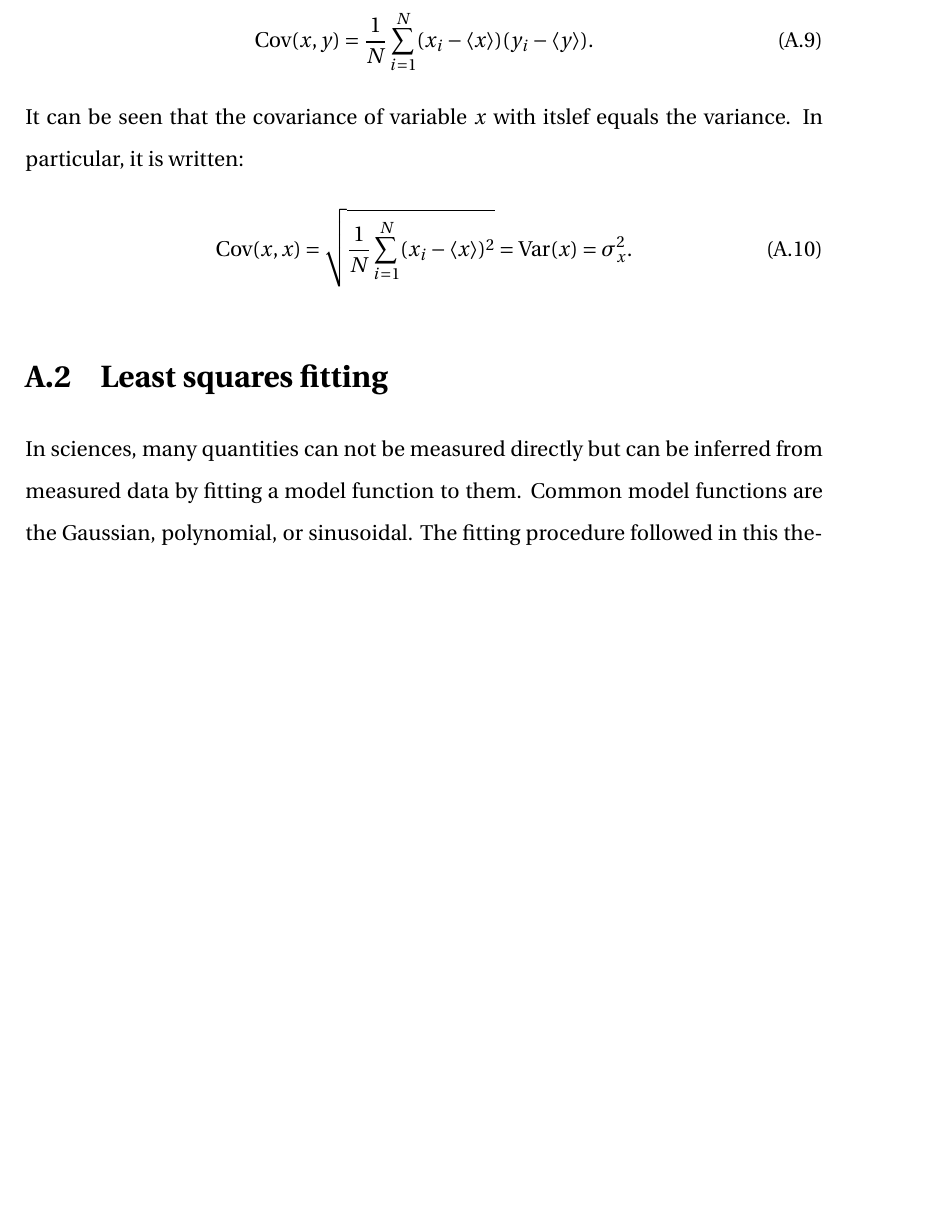
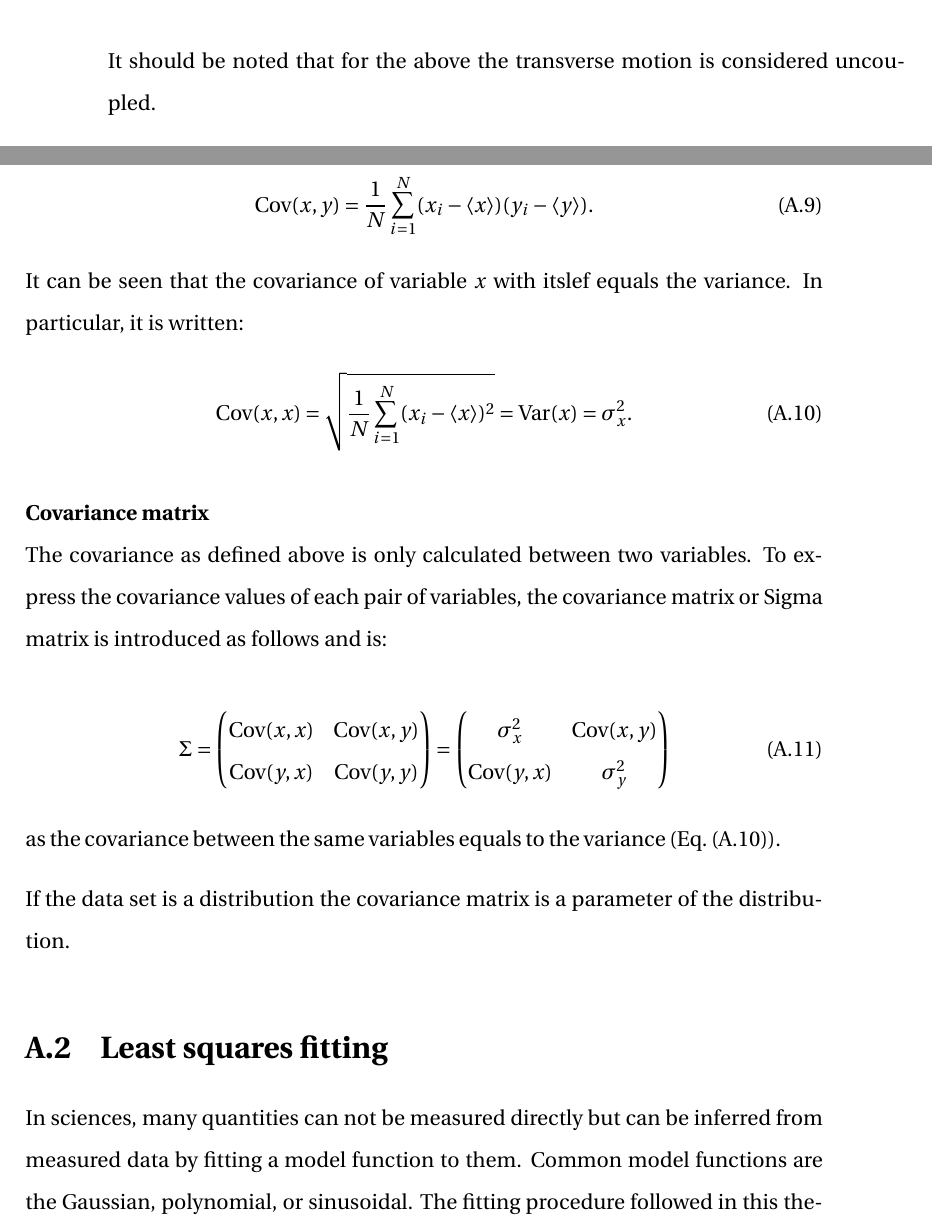
Before and after one commit to natriant/PhD_thesis, a LaTeX thesis (main.tex, which reads appendix/appendix.tex, chapters/chapter02.tex): part of page 96 of 123 before the commit and two parts of pages 39 and 96 of 124 after it, the two joined at a grey line, cut at the place of the change, the shorter picture padded with empty space. Compiled offline with pdfLaTeX.

```diff
--- a/appendix/appendix.tex
+++ b/appendix/appendix.tex
@@ -71,6 +71,24 @@
     \mathrm{Cov}(x, x) = \sqrt{\frac{1}{N} \sum_{i=1}^{N} (x_i-\langle x \rangle)^2} = \mathrm{Var}(x) = \sigma_x^2.
 \end{equation}
 
+\textbf{Covariance matrix}\\
+The covariance as defined above is only calculated between two variables. To express the covariance values of each pair of variables, the covariance matrix or Sigma matrix is introduced as follows and is:
+
+\begin{equation}\label{eq:Sigma_matrix}
+    \Sigma = \begin{pmatrix}
+        \mathrm{Cov}(x,x) & \mathrm{Cov}(x,y) \\
+        \mathrm{Cov}(y,x) & \mathrm{Cov}(y,y)
+        \end{pmatrix}  = \begin{pmatrix}
+            \sigma_x^2 & \mathrm{Cov}(x,y) \\
+            \mathrm{Cov}(y,x) & \sigma_y^2
+            \end{pmatrix}
+\end{equation}
+
+as the covariance between the same variables equals to the variance (Eq.~\eqref{eq:std_var_cov_relationship}).
+
+If the data set is a distribution the covariance matrix is a parameter of the distribution.
+
+
 \section{Least squares fitting}\label{app:non_linear_fitting}
 In sciences, many quantities can not be measured directly but can be inferred from measured data by fitting a model function to them. Common model functions are the Gaussian, polynomial, or sinusoidal. The fitting procedure followed in this thesis is called "least squares" and is described below based on Ref.~\cite{least_square_minimisation}.
 
--- a/chapters/chapter02.tex
+++ b/chapters/chapter02.tex
@@ -267,3 +284,4 @@
 \begin{figure}[!h] % at the directory of ipac22
     \centering
     \includegraphics[width=0.9\textwidth]{images/Ch2/transverse_phase_space_emittance.png}
+        \caption{Transverse phase space of a Gaussian bunch. The figure is a courtesy of Tirsi Prebibaj~\cite{tirsi_thesis_presentation}.}
@@ -272,5 +289,6 @@
  \end{figure}
 
 
+It should be noted that for the above the transverse motion is considered uncoupled.
 
 
```
Also changed, not shown: chapters/chapter02.tex (35 more changed lines).
